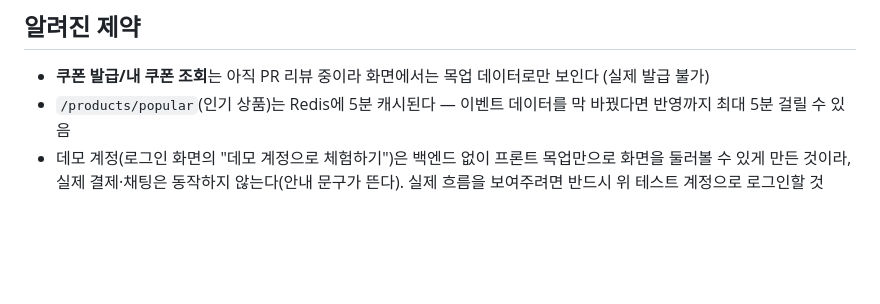
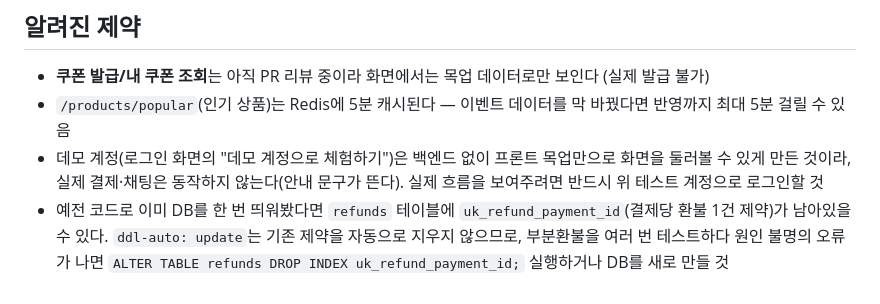
Before and after one commit to TeamOJOSAMA/Commerce, a Markdown page: README.md, the part around the change. Drawn GitHub-style; blank space fills up the shorter version.

Commit message:
docs: 부분환불 유니크 제약 잔존 시 대처법 안내 추가
Co-Authored-By: Claude Sonnet 5 <noreply@anthropic.com>

```diff
--- a/README.md
+++ b/README.md
@@ -78,3 +78,4 @@ npm run dev
 - **쿠폰 발급/내 쿠폰 조회**는 아직 PR 리뷰 중이라 화면에서는 목업 데이터로만 보인다 (실제 발급 불가)
 - `/products/popular`(인기 상품)는 Redis에 5분 캐시된다 — 이벤트 데이터를 막 바꿨다면 반영까지 최대 5분 걸릴 수 있음
 - 데모 계정(로그인 화면의 "데모 계정으로 체험하기")은 백엔드 없이 프론트 목업만으로 화면을 둘러볼 수 있게 만든 것이라, 실제 결제·채팅은 동작하지 않는다(안내 문구가 뜬다). 실제 흐름을 보여주려면 반드시 위 테스트 계정으로 로그인할 것
+- 예전 코드로 이미 DB를 한 번 띄워봤다면 `refunds` 테이블에 `uk_refund_payment_id`(결제당 환불 1건 제약)가 남아있을 수 있다. `ddl-auto: update`는 기존 제약을 자동으로 지우지 않으므로, 부분환불을 여러 번 테스트하다 원인 불명의 오류가 나면 `ALTER TABLE refunds DROP INDEX uk_refund_payment_id;` 실행하거나 DB를 새로 만들 것
```
